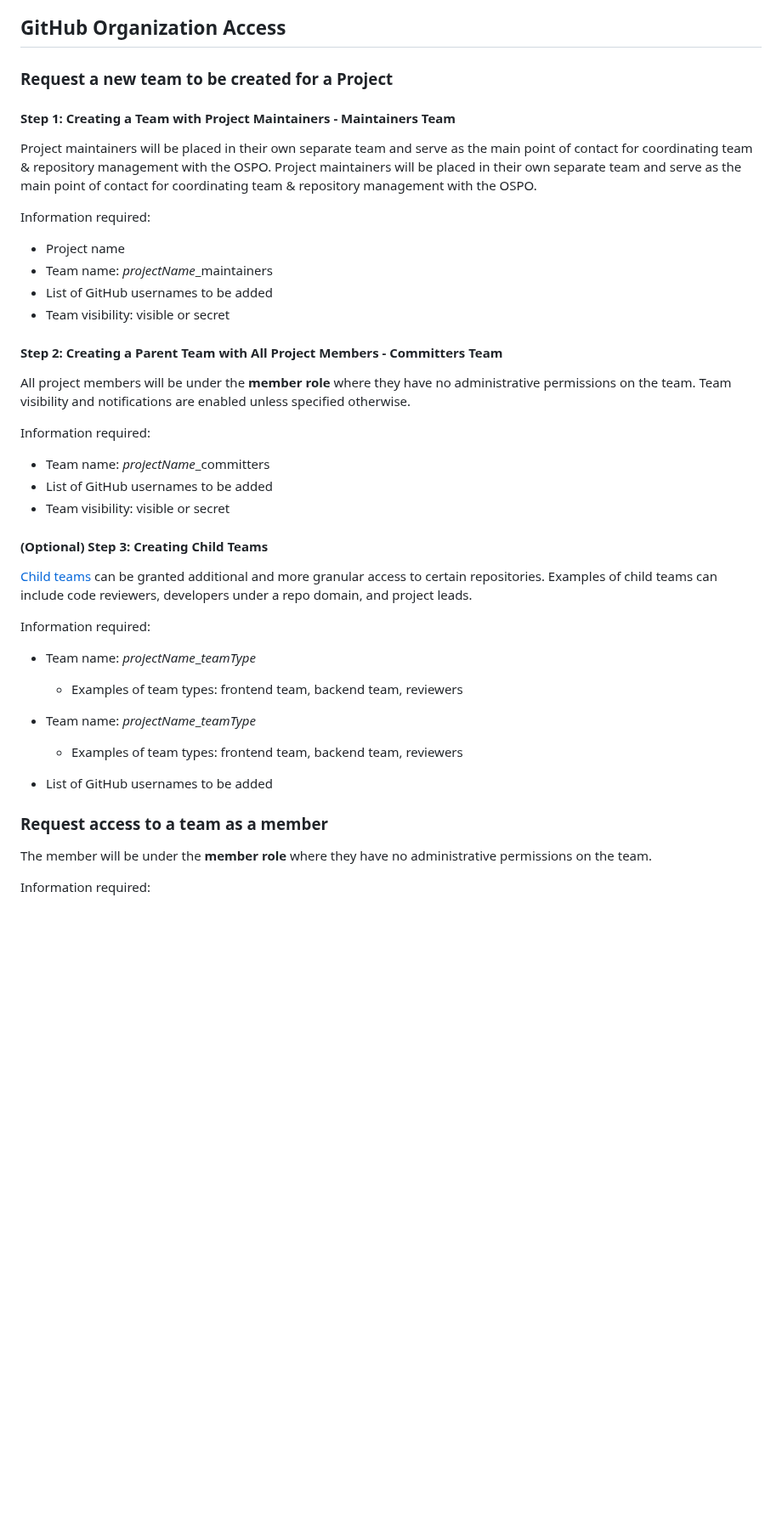
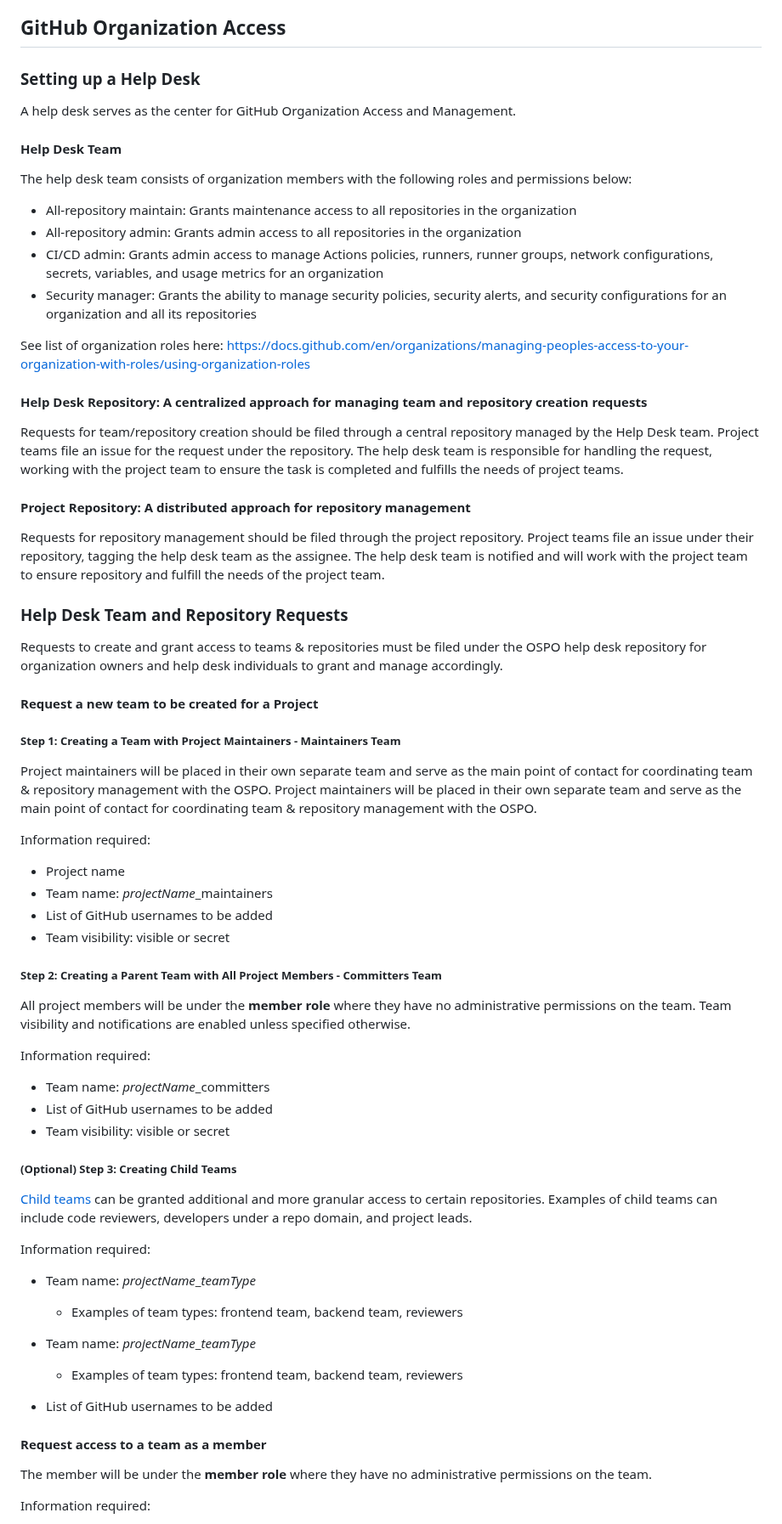
Before and after one commit to DSACMS/ospo-guide, a Markdown page: content/resources/github-management-policy.md, the part around one of its changes. Shown at 85% size. Drawn GitHub-style; blank space fills up the shorter version.

Commit message:
Added help desk guidance to GitHub Management Policy
Signed-off-by: Natalia Luzuriaga <natalia.luzuriaga@cms.hhs.gov>

```diff
--- a/content/resources/github-management-policy.md
+++ b/content/resources/github-management-policy.md
@@ -63,9 +74,36 @@ sticky_sidenav: true
 
 ## GitHub Organization Access
 
-### Request a new team to be created for a Project
+### Setting up a Help Desk
 
-#### Step 1: Creating a Team with Project Maintainers - Maintainers Team
+A help desk serves as the center for GitHub Organization Access and Management.
+
+#### Help Desk Team
+
+The help desk team consists of organization members with the following roles and permissions below:
+
+- All-repository maintain: Grants maintenance access to all repositories in the organization
+- All-repository admin: Grants admin access to all repositories in the organization
+- CI/CD admin: Grants admin access to manage Actions policies, runners, runner groups, network configurations, secrets, variables, and usage metrics for an organization
+- Security manager: Grants the ability to manage security policies, security alerts, and security configurations for an organization and all its repositories
+
+See list of organization roles here: [https://docs.github.com/en/organizations/managing-peoples-access-to-your-organization-with-roles/using-organization-roles](https://docs.github.com/en/organizations/managing-peoples-access-to-your-organization-with-roles/using-organization-roles)
+
+#### Help Desk Repository: A centralized approach for managing team and repository creation requests
+
+Requests for team/repository creation should be filed through a central repository managed by the Help Desk team. Project teams file an issue for the request under the repository. The help desk team is responsible for handling the request, working with the project team to ensure the task is completed and fulfills the needs of project teams.
+
+#### Project Repository: A distributed approach for repository management
+
+Requests for repository management should be filed through the project repository. Project teams file an issue under their repository, tagging the help desk team as the assignee. The help desk team is notified and will work with the project team to ensure repository and fulfill the needs of the project team.
+
+### Help Desk Team and Repository Requests
+
+Requests to create and grant access to teams & repositories must be filed under the OSPO help desk repository for organization owners and help desk individuals to grant and manage accordingly.
+
+#### Request a new team to be created for a Project
+
+##### Step 1: Creating a Team with Project Maintainers - Maintainers Team
 
 Project maintainers will be placed in their own separate team and serve as the main point of contact for coordinating team & repository management with the OSPO.
 Project maintainers will be placed in their own separate team and serve as the main point of contact for coordinating team & repository management with the OSPO.
@@ -77,7 +115,7 @@ Information required:
 - List of GitHub usernames to be added
 - Team visibility: visible or secret
 
-#### Step 2: Creating a Parent Team with All Project Members - Committers Team
+##### Step 2: Creating a Parent Team with All Project Members - Committers Team
 
 All project members will be under the **member role** where they have no administrative permissions on the team. Team visibility and notifications are enabled unless specified otherwise.
 
@@ -87,7 +125,7 @@ Information required:
 - List of GitHub usernames to be added
 - Team visibility: visible or secret
 
-#### (Optional) Step 3: Creating Child Teams
+##### (Optional) Step 3: Creating Child Teams
 
 [Child teams](https://docs.github.com/en/organizations/organizing-members-into-teams/about-teams#nested-teams) can be granted additional and more granular access to certain repositories. Examples of child teams can include code reviewers, developers under a repo domain, and project leads.
 
@@ -101,7 +139,7 @@ Information required:
   - Examples of team types: frontend team, backend team, reviewers
 - List of GitHub usernames to be added
 
-### Request access to a team as a member
+#### Request access to a team as a member
 
 The member will be under the **member role** where they have no administrative permissions on the team.
 
```
Also changed, not shown: other parts of content/resources/github-management-policy.md (+22 -7 lines).
